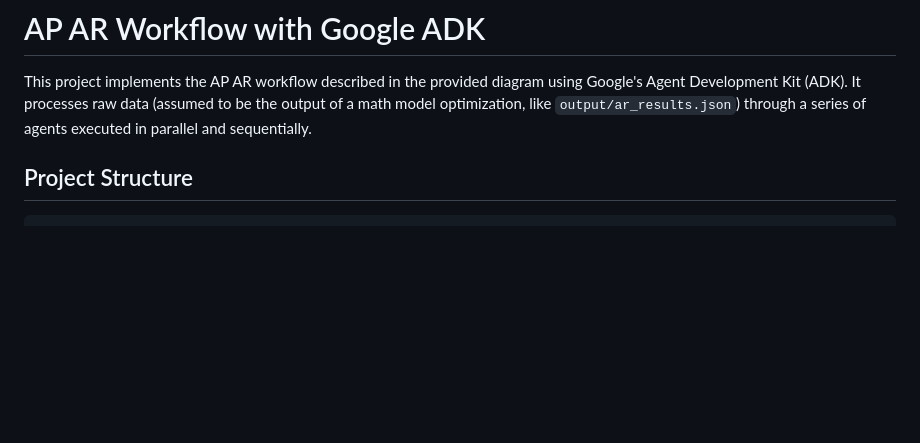
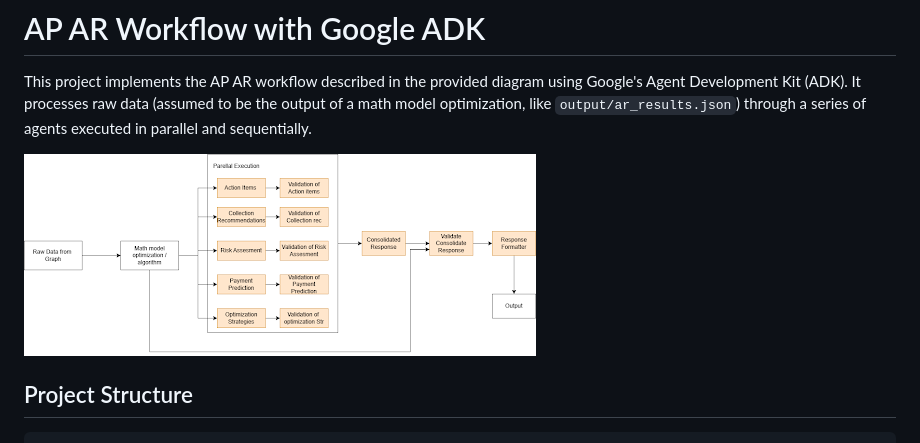
Before and after one commit to shankarg-ai/ar-workflow, a Markdown page: README.md, the part around the change. Drawn GitHub-style; blank space fills up the shorter version.

```diff
--- a/README.md
+++ b/README.md
@@ -2,6 +2,10 @@
 
 This project implements the AP AR workflow described in the provided diagram using Google's Agent Development Kit (ADK).
 It processes raw data (assumed to be the output of a math model optimization, like `output/ar_results.json`) through a series of agents executed in parallel and sequentially.
+
+
+![Receivables](https://github.com/shankarg-ai/ar-workflow/blob/main/workflow.png)
+
 
 ## Project Structure
 
```
